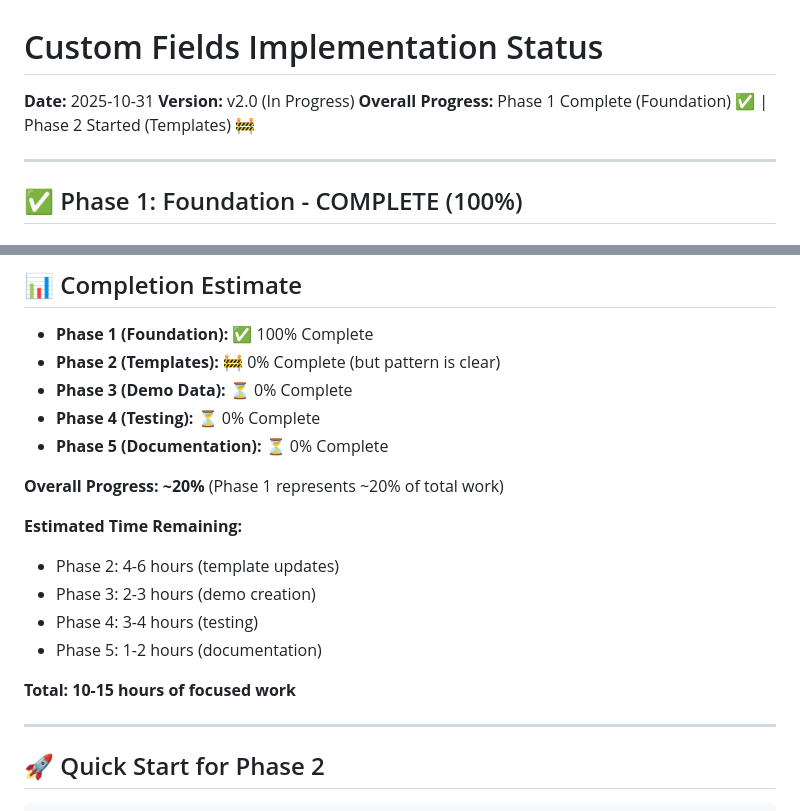
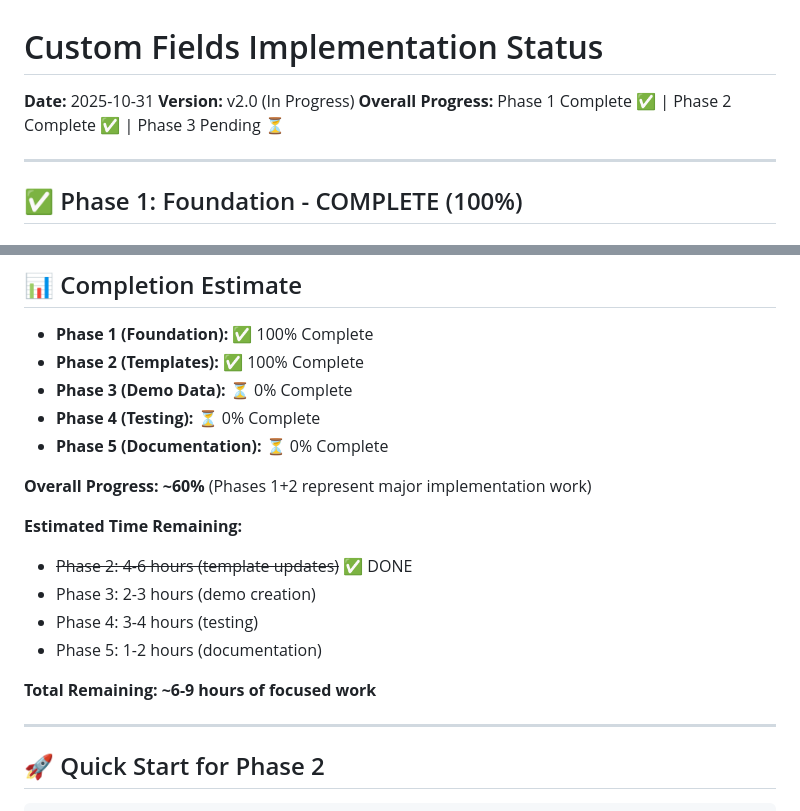
Before and after one commit to Unity2Blender/billing_templates, a Markdown page: CUSTOM_FIELDS_STATUS.md, 2 parts joined by grey strips. Drawn GitHub-style.

```diff
--- a/CUSTOM_FIELDS_STATUS.md
+++ b/CUSTOM_FIELDS_STATUS.md
@@ -2,7 +2,7 @@
 
 **Date:** 2025-10-31
 **Version:** v2.0 (In Progress)
-**Overall Progress:** Phase 1 Complete (Foundation) ✅ | Phase 2 Started (Templates) 🚧
+**Overall Progress:** Phase 1 Complete ✅ | Phase 2 Complete ✅ | Phase 3 Pending ⏳
 
 ---
 
@@ -187,20 +183,20 @@
 ## 📊 Completion Estimate
 
 - **Phase 1 (Foundation):** ✅ 100% Complete
-- **Phase 2 (Templates):** 🚧 0% Complete (but pattern is clear)
+- **Phase 2 (Templates):** ✅ 100% Complete
 - **Phase 3 (Demo Data):** ⏳ 0% Complete
 - **Phase 4 (Testing):** ⏳ 0% Complete
 - **Phase 5 (Documentation):** ⏳ 0% Complete
 
-**Overall Progress: ~20%** (Phase 1 represents ~20% of total work)
+**Overall Progress: ~60%** (Phases 1+2 represent major implementation work)
 
 **Estimated Time Remaining:**
-- Phase 2: 4-6 hours (template updates)
+- ~~Phase 2: 4-6 hours (template updates)~~ ✅ DONE
 - Phase 3: 2-3 hours (demo creation)
 - Phase 4: 3-4 hours (testing)
 - Phase 5: 1-2 hours (documentation)
 
-**Total: 10-15 hours of focused work**
+**Total Remaining: ~6-9 hours of focused work**
 
 ---
 
```
Also changed, not shown: other parts of CUSTOM_FIELDS_STATUS.md (+28 -21 lines).
